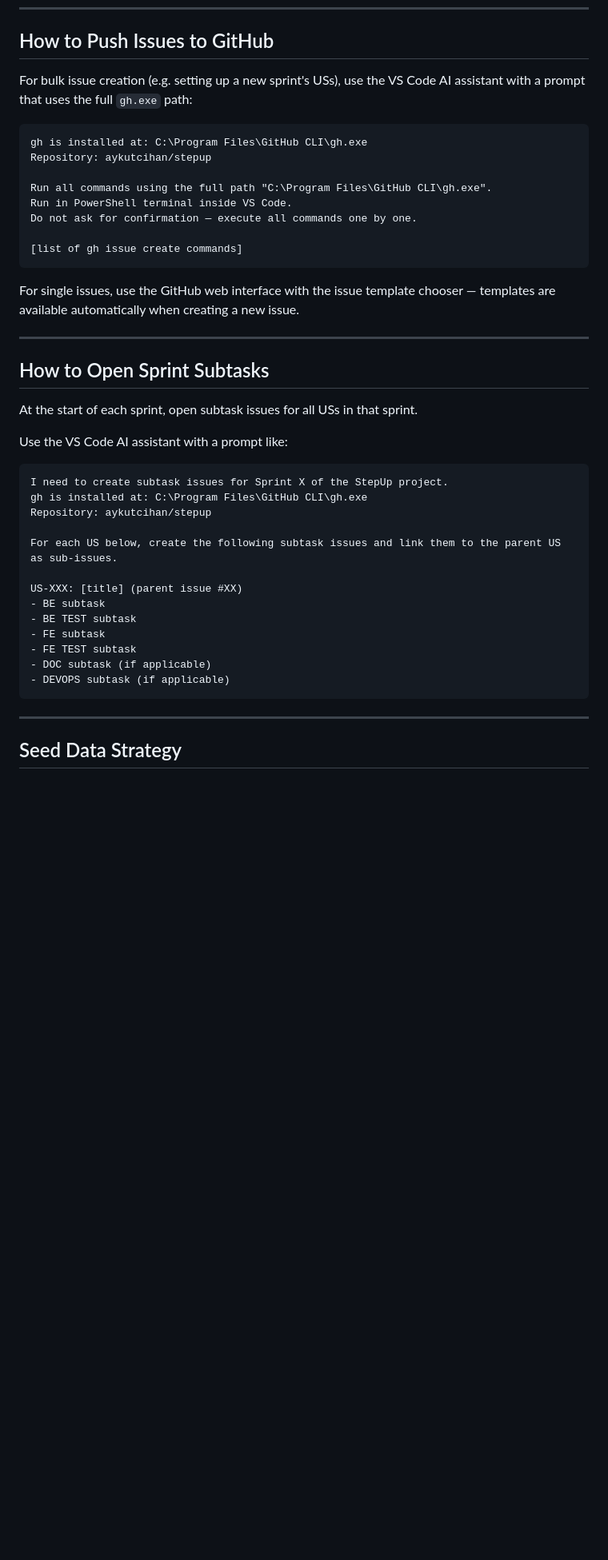
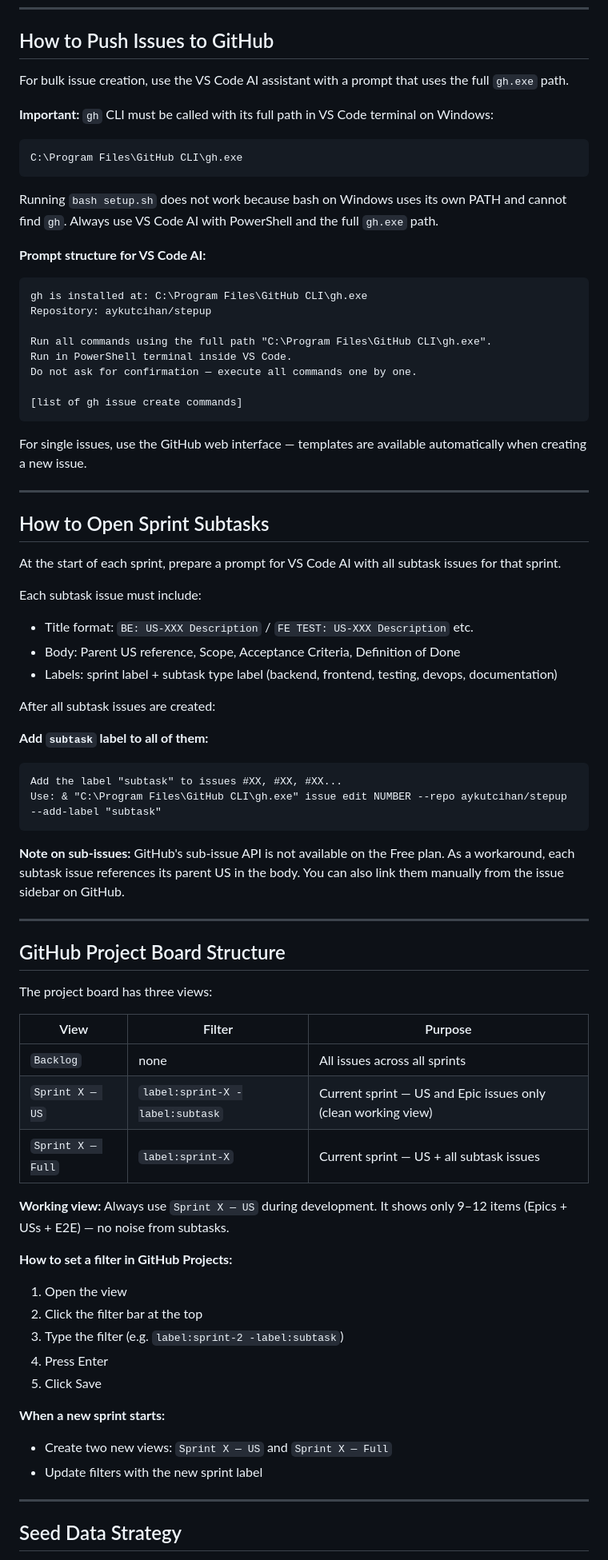
Before and after one commit to aykutcihan/stepup, a Markdown page: docs/guides/13-issue-management.md, the part around one of its changes. Shown at 80% size. GitHub-like rendering; blank space fills up the shorter version.

Commit message:
. (#109)
Co-authored-by: aykutmotopp <aykut.demir@motopp.nl>

````diff
--- a/docs/guides/13-issue-management.md
+++ b/docs/guides/13-issue-management.md
@@ -120,8 +121,16 @@ Blank issues are disabled — every issue must use a template.
 
 ## How to Push Issues to GitHub
 
-For bulk issue creation (e.g. setting up a new sprint's USs), use the VS Code AI assistant with a prompt that uses the full `gh.exe` path:
+For bulk issue creation, use the VS Code AI assistant with a prompt that uses the full `gh.exe` path.
 
+**Important:** `gh` CLI must be called with its full path in VS Code terminal on Windows:
+```
+C:\Program Files\GitHub CLI\gh.exe
+```
+
+Running `bash setup.sh` does not work because bash on Windows uses its own PATH and cannot find `gh`. Always use VS Code AI with PowerShell and the full `gh.exe` path.
+
+**Prompt structure for VS Code AI:**
 ```
 gh is installed at: C:\Program Files\GitHub CLI\gh.exe
 Repository: aykutcihan/stepup
@@ -133,31 +142,53 @@ Do not ask for confirmation — execute all commands one by one.
 [list of gh issue create commands]
 ```
 
-For single issues, use the GitHub web interface with the issue template chooser — templates are available automatically when creating a new issue.
+For single issues, use the GitHub web interface — templates are available automatically when creating a new issue.
 
 ---
 
 ## How to Open Sprint Subtasks
 
-At the start of each sprint, open subtask issues for all USs in that sprint.
+At the start of each sprint, prepare a prompt for VS Code AI with all subtask issues for that sprint.
 
-Use the VS Code AI assistant with a prompt like:
+Each subtask issue must include:
+- Title format: `BE: US-XXX Description` / `FE TEST: US-XXX Description` etc.
+- Body: Parent US reference, Scope, Acceptance Criteria, Definition of Done
+- Labels: sprint label + subtask type label (backend, frontend, testing, devops, documentation)
 
+After all subtask issues are created:
+
+**Add `subtask` label to all of them:**
 ```
-I need to create subtask issues for Sprint X of the StepUp project.
-gh is installed at: C:\Program Files\GitHub CLI\gh.exe
-Repository: aykutcihan/stepup
+Add the label "subtask" to issues #XX, #XX, #XX...
+Use: & "C:\Program Files\GitHub CLI\gh.exe" issue edit NUMBER --repo aykutcihan/stepup --add-label "subtask"
+```
 
-For each US below, create the following subtask issues and link them to the parent US as sub-issues.
+**Note on sub-issues:** GitHub's sub-issue API is not available on the Free plan. As a workaround, each subtask issue references its parent US in the body. You can also link them manually from the issue sidebar on GitHub.
 
-US-XXX: [title] (parent issue #XX)
-- BE subtask
-- BE TEST subtask
-- FE subtask
-- FE TEST subtask
-- DOC subtask (if applicable)
-- DEVOPS subtask (if applicable)
-```
+---
+
+## GitHub Project Board Structure
+
+The project board has three views:
+
+| View | Filter | Purpose |
+|------|--------|---------|
+| `Backlog` | none | All issues across all sprints |
+| `Sprint X — US` | `label:sprint-X -label:subtask` | Current sprint — US and Epic issues only (clean working view) |
+| `Sprint X — Full` | `label:sprint-X` | Current sprint — US + all subtask issues |
+
+**Working view:** Always use `Sprint X — US` during development. It shows only 9–12 items (Epics + USs + E2E) — no noise from subtasks.
+
+**How to set a filter in GitHub Projects:**
+1. Open the view
+2. Click the filter bar at the top
+3. Type the filter (e.g. `label:sprint-2 -label:subtask`)
+4. Press Enter
+5. Click Save
+
+**When a new sprint starts:**
+- Create two new views: `Sprint X — US` and `Sprint X — Full`
+- Update filters with the new sprint label
 
 ---
 
````
Also changed, not shown: other parts of docs/guides/13-issue-management.md (+5 -4 lines).
